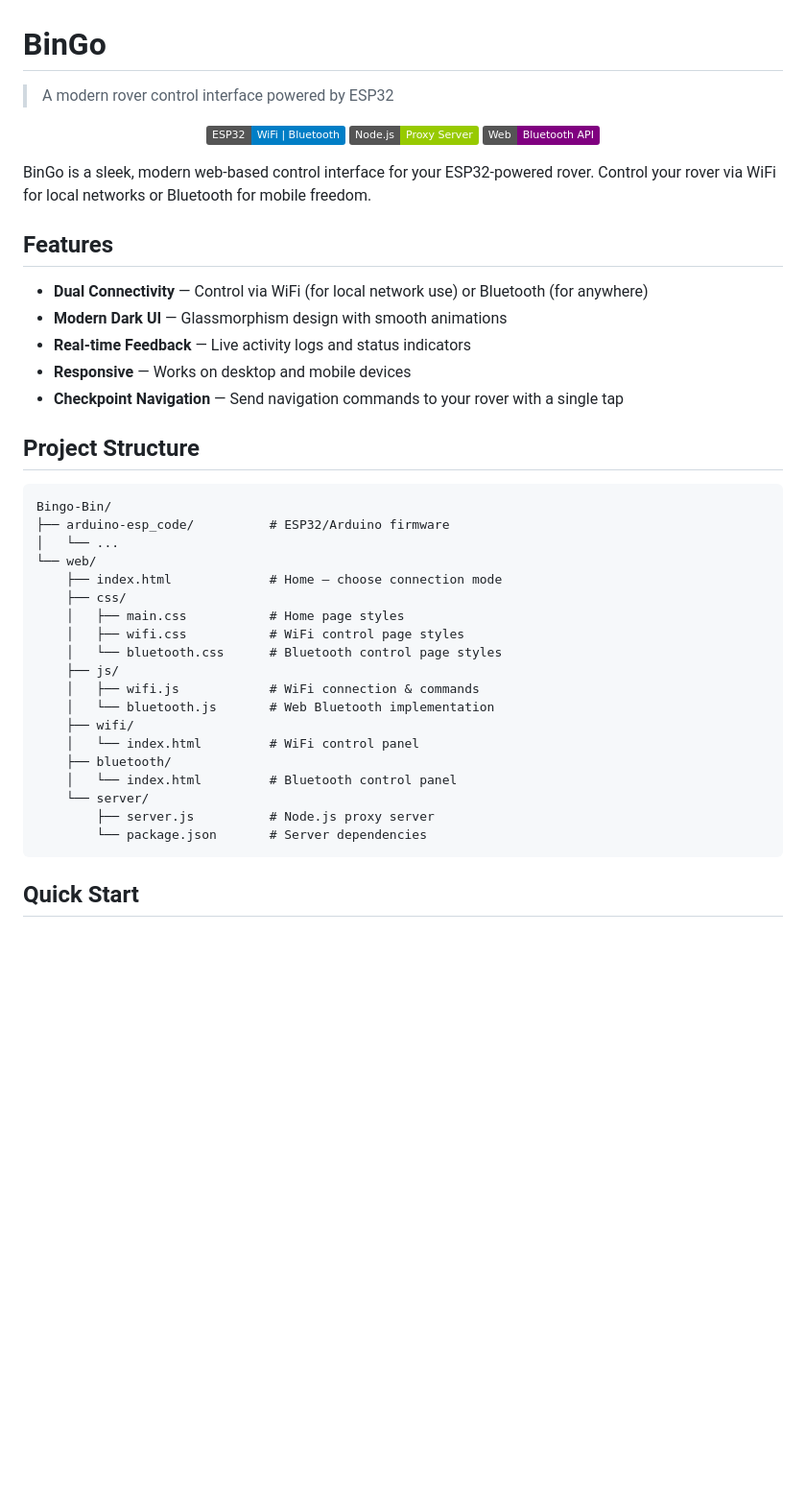
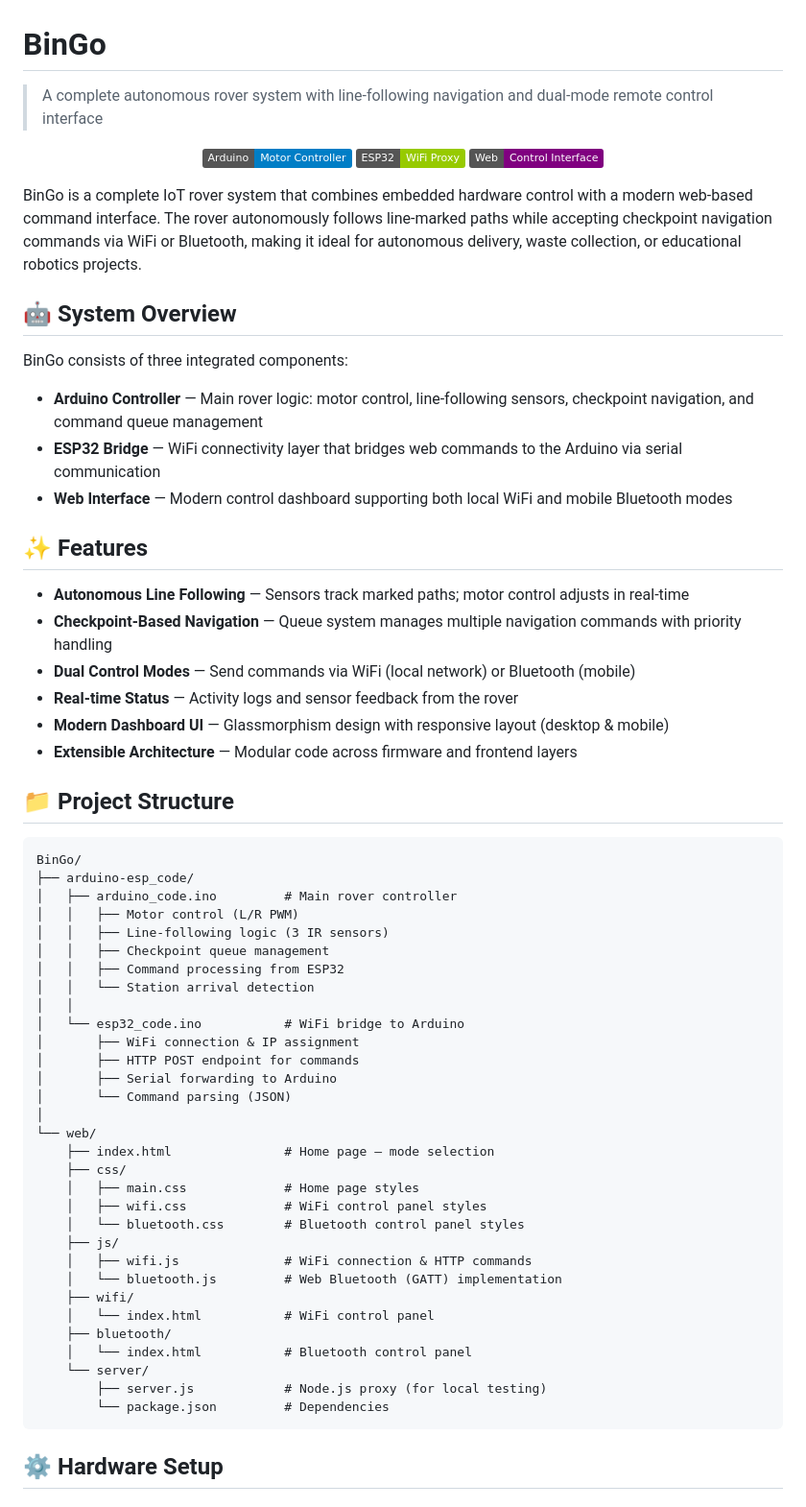
Before and after one commit to CrimsonKarma44/BinGo, a Markdown page: README.md, the part around one of its changes. Shown at 96% size. Rendered like a GitHub page; badges without logos; blank space fills up the shorter version.

````diff
--- a/README.md
+++ b/README.md
@@ -1,46 +1,67 @@
 # BinGo
 
-> A modern rover control interface powered by ESP32
+> A complete autonomous rover system with line-following navigation and dual-mode remote control interface
 
 <p align="center">
-  <img src="https://img.shields.io/badge/ESP32-WiFi%20%7C%20Bluetooth-blue" alt="ESP32">
-  <img src="https://img.shields.io/badge/Node.js-Proxy%20Server-green" alt="Node.js">
-  <img src="https://img.shields.io/badge/Web-Bluetooth%20API-purple" alt="Web Bluetooth">
+  <img src="https://img.shields.io/badge/Arduino-Motor%20Controller-blue" alt="Arduino">
+  <img src="https://img.shields.io/badge/ESP32-WiFi%20Proxy-green" alt="ESP32">
+  <img src="https://img.shields.io/badge/Web-Control%20Interface-purple" alt="Web Interface">
 </p>
 
-BinGo is a sleek, modern web-based control interface for your ESP32-powered rover. Control your rover via WiFi for local networks or Bluetooth for mobile freedom.
+BinGo is a complete IoT rover system that combines embedded hardware control with a modern web-based command interface. The rover autonomously follows line-marked paths while accepting checkpoint navigation commands via WiFi or Bluetooth, making it ideal for autonomous delivery, waste collection, or educational robotics projects.
 
-## Features
+## 🤖 System Overview
 
-- **Dual Connectivity** — Control via WiFi (for local network use) or Bluetooth (for anywhere)
-- **Modern Dark UI** — Glassmorphism design with smooth animations
-- **Real-time Feedback** — Live activity logs and status indicators
-- **Responsive** — Works on desktop and mobile devices
-- **Checkpoint Navigation** — Send navigation commands to your rover with a single tap
+BinGo consists of three integrated components:
 
-## Project Structure
+- **Arduino Controller** — Main rover logic: motor control, line-following sensors, checkpoint navigation, and command queue management
+- **ESP32 Bridge** — WiFi connectivity layer that bridges web commands to the Arduino via serial communication
+- **Web Interface** — Modern control dashboard supporting both local WiFi and mobile Bluetooth modes
+
+## ✨ Features
+
+- **Autonomous Line Following** — Sensors track marked paths; motor control adjusts in real-time
+- **Checkpoint-Based Navigation** — Queue system manages multiple navigation commands with priority handling
+- **Dual Control Modes** — Send commands via WiFi (local network) or Bluetooth (mobile)
+- **Real-time Status** — Activity logs and sensor feedback from the rover
+- **Modern Dashboard UI** — Glassmorphism design with responsive layout (desktop & mobile)
+- **Extensible Architecture** — Modular code across firmware and frontend layers
+
+## 📁 Project Structure
 
 ```
-Bingo-Bin/
-├── arduino-esp_code/          # ESP32/Arduino firmware
-│   └── ...
+BinGo/
+├── arduino-esp_code/
+│   ├── arduino_code.ino         # Main rover controller
+│   │   ├── Motor control (L/R PWM)
+│   │   ├── Line-following logic (3 IR sensors)
+│   │   ├── Checkpoint queue management
+│   │   ├── Command processing from ESP32
+│   │   └── Station arrival detection
+│   │
+│   └── esp32_code.ino           # WiFi bridge to Arduino
+│       ├── WiFi connection & IP assignment
+│       ├── HTTP POST endpoint for commands
+│       ├── Serial forwarding to Arduino
+│       └── Command parsing (JSON)
+│
 └── web/
-    ├── index.html             # Home — choose connection mode
+    ├── index.html               # Home page — mode selection
     ├── css/
-    │   ├── main.css           # Home page styles
-    │   ├── wifi.css           # WiFi control page styles
-    │   └── bluetooth.css      # Bluetooth control page styles
+    │   ├── main.css             # Home page styles
+    │   ├── wifi.css             # WiFi control panel styles
+    │   └── bluetooth.css        # Bluetooth control panel styles
     ├── js/
-    │   ├── wifi.js            # WiFi connection & commands
-    │   └── bluetooth.js       # Web Bluetooth implementation
+    │   ├── wifi.js              # WiFi connection & HTTP commands
+    │   └── bluetooth.js         # Web Bluetooth (GATT) implementation
     ├── wifi/
-    │   └── index.html         # WiFi control panel
+    │   └── index.html           # WiFi control panel
     ├── bluetooth/
-    │   └── index.html         # Bluetooth control panel
+    │   └── index.html           # Bluetooth control panel
     └── server/
-        ├── server.js          # Node.js proxy server
-        └── package.json       # Server dependencies
+        ├── server.js            # Node.js proxy (for local testing)
+        └── package.json         # Dependencies
 ```
 
-## Quick Start
+## ⚙️ Hardware Setup
 
````
Also changed, not shown: other parts of README.md (+135 -35 lines).
